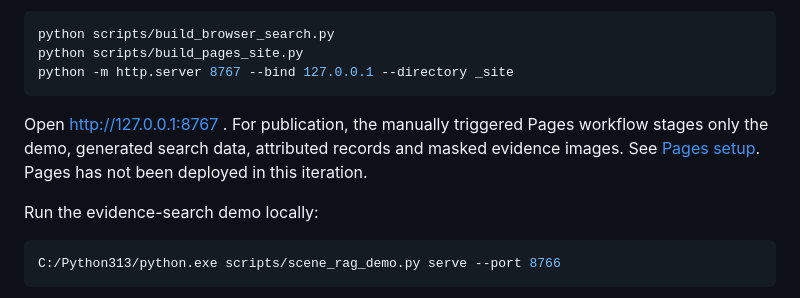
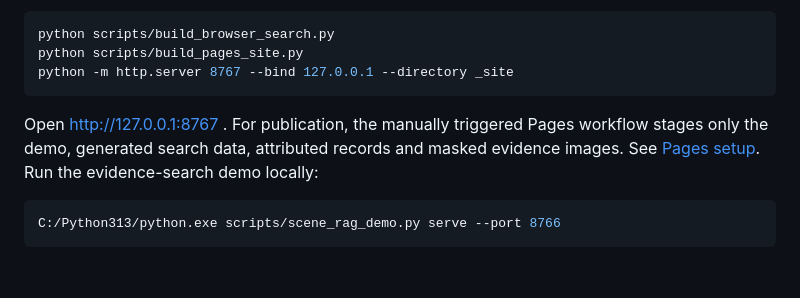
Before and after one commit to UravAdvanced/TaipeiSignRAG, a Markdown page: README.md, the part around the change. GitHub-like rendering; blank space fills up the shorter version.

Commit message:
Update README to clarify Pages deployment status
Removed note about Pages not being deployed in this iteration.

````diff
--- a/README.md
+++ b/README.md
@@ -26,8 +26,7 @@ python scripts/build_pages_site.py
 python -m http.server 8767 --bind 127.0.0.1 --directory _site
 ```
 
-Open http://127.0.0.1:8767 . For publication, the manually triggered Pages workflow stages only the demo, generated search data, attributed records and masked evidence images. See [Pages setup](docs/GITHUB_PAGES.md). Pages has not been deployed in this iteration.
-
+Open http://127.0.0.1:8767 . For publication, the manually triggered Pages workflow stages only the demo, generated search data, attributed records and masked evidence images. See [Pages setup](docs/GITHUB_PAGES.md).
 Run the evidence-search demo locally:
 
 ```powershell
````
